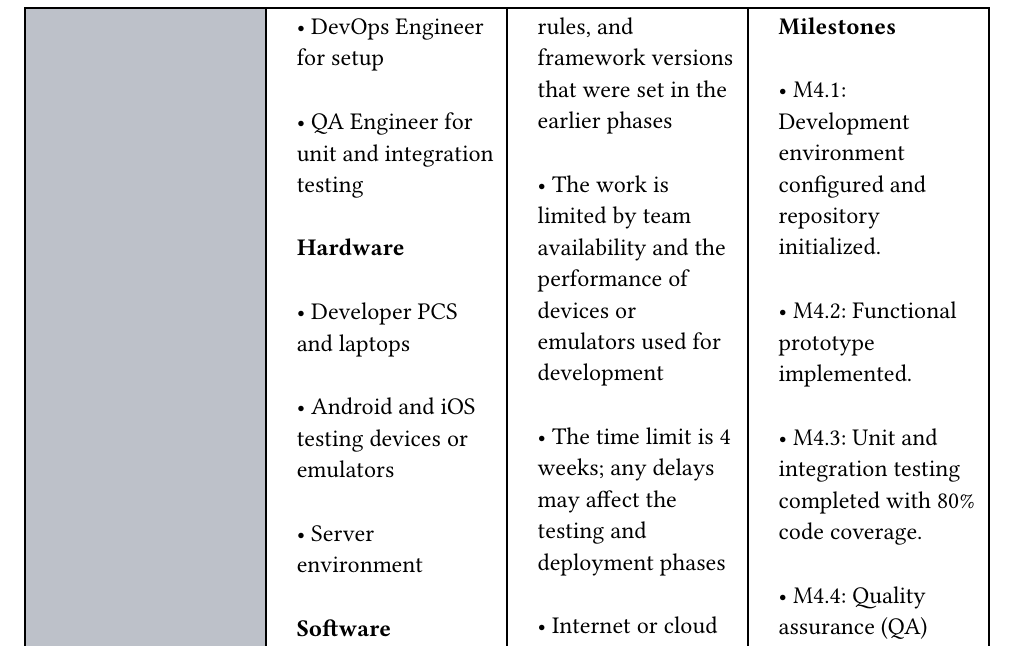
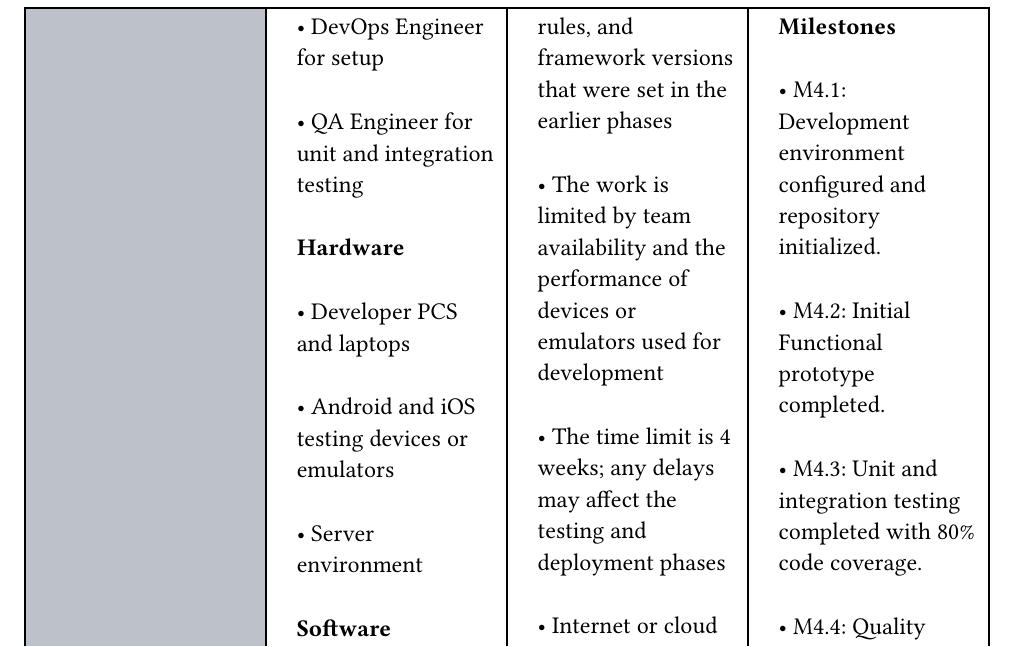
Before and after one commit to 0Risotto/Salleha, a Typst document (docs/main.typ, which reads docs/chapters/chapter2/chapter2.5.typ): part of page 25 of 29, cut so that both start at the same text. Compiled offline with Typst 0.15; a missing font is replaced by an installed copy or a similar font.

Commit message:
milestones added to 2.5

```diff
--- a/docs/chapters/chapter2/chapter2.5.typ
+++ b/docs/chapters/chapter2/chapter2.5.typ
@@ -412,7 +412,7 @@ list(
 
 • M4.1: Development environment configured and repository initialized.
 
-• M4.2: Functional prototype implemented.
+• M4.2: Initial Functional prototype completed.
 
 • M4.3: Unit and integration testing completed with 80% code coverage.
 
```
